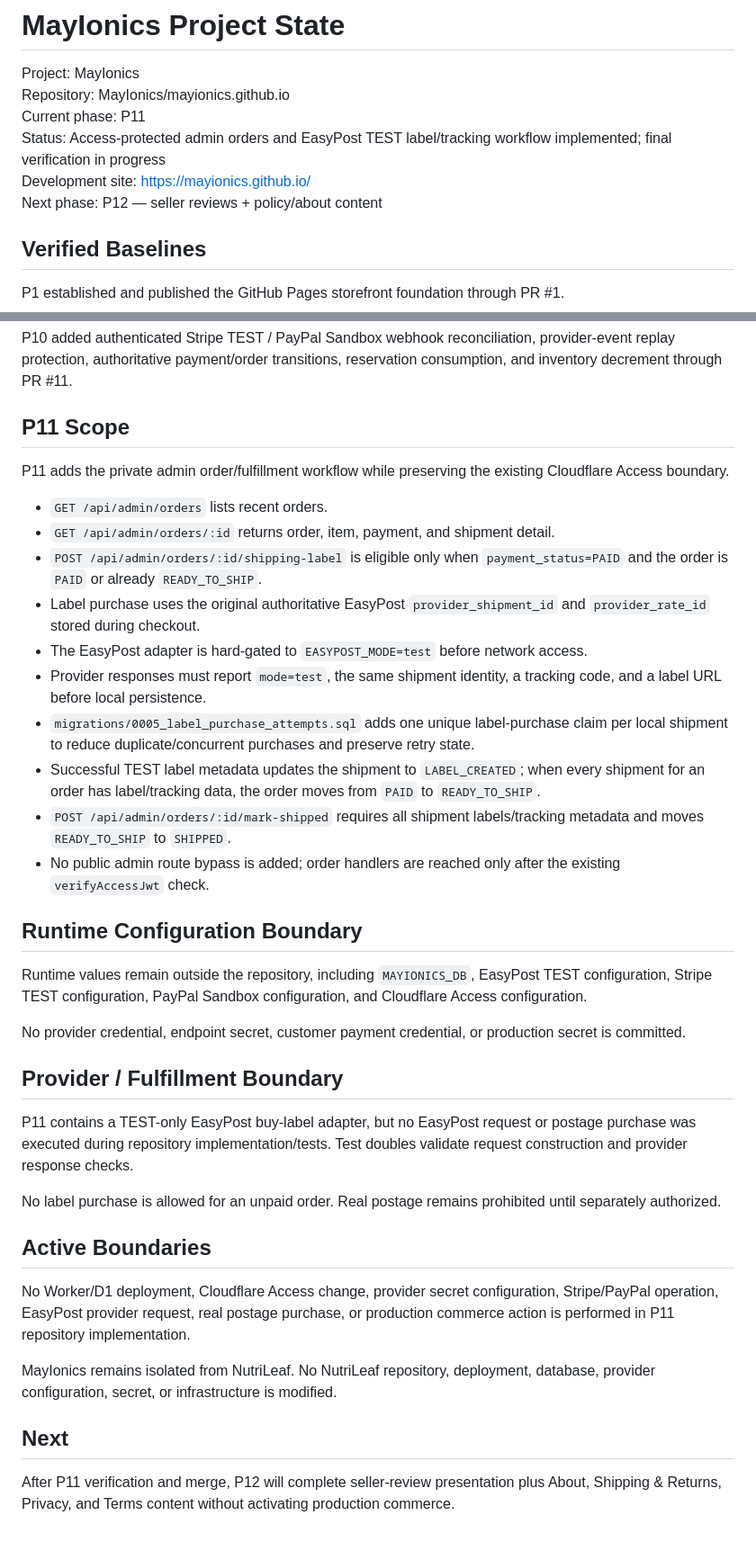
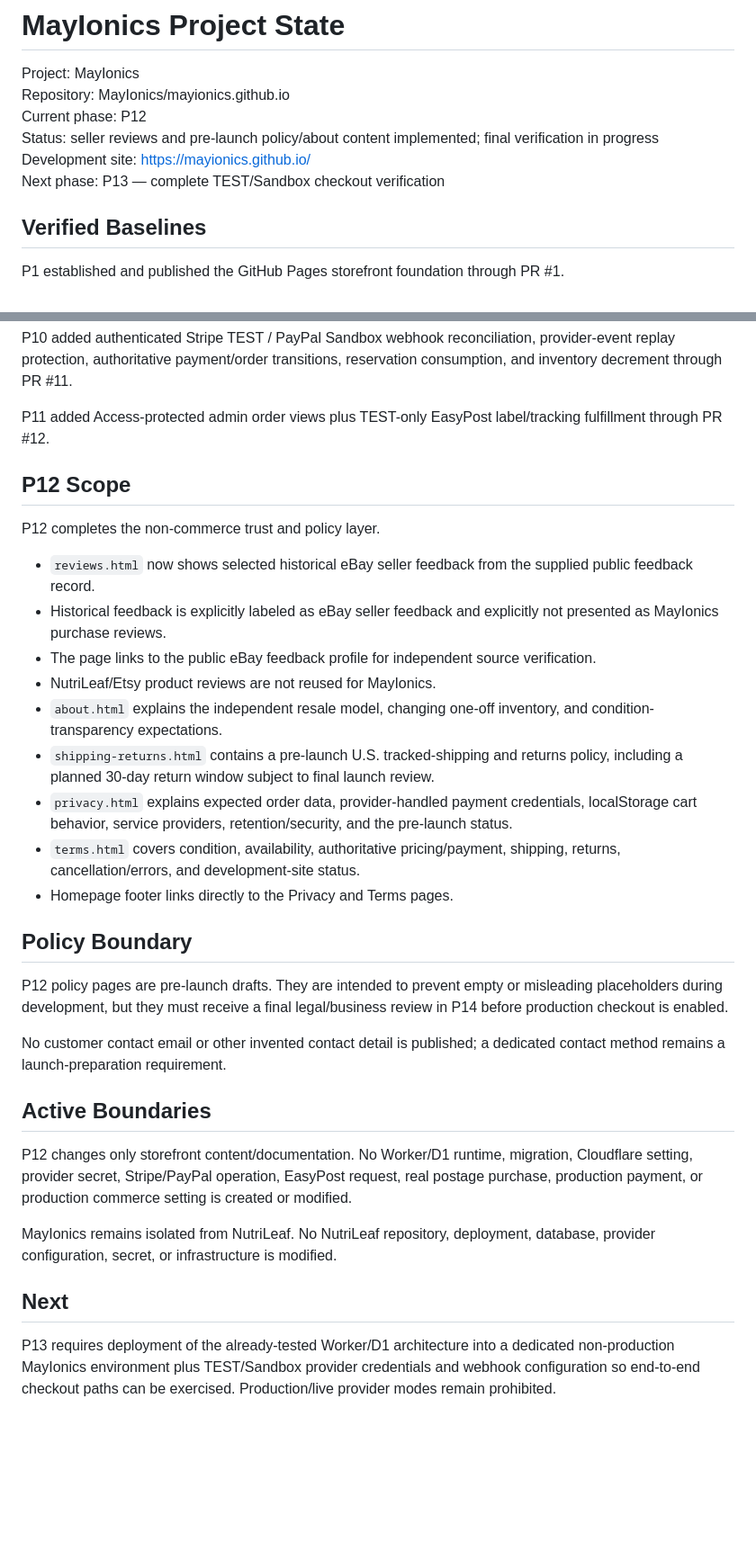
Before and after one commit to MayIonics/mayionics.github.io, a Markdown page: docs/PROJECT_STATE.md, 2 parts joined by grey strips. Shown at 90% size. Rendered like a GitHub page; blank space fills up the shorter version.

Commit message:
P12 docs: record reviews and policy checkpoint

```diff
--- a/docs/PROJECT_STATE.md
+++ b/docs/PROJECT_STATE.md
@@ -2,10 +2,10 @@
 
 Project: MayIonics
 Repository: MayIonics/mayionics.github.io
-Current phase: P11
-Status: Access-protected admin orders and EasyPost TEST label/tracking workflow implemented; final verification in progress
+Current phase: P12
+Status: seller reviews and pre-launch policy/about content implemented; final verification in progress
 Development site: https://mayionics.github.io/
-Next phase: P12 — seller reviews + policy/about content
+Next phase: P13 — complete TEST/Sandbox checkout verification
 
 ## Verified Baselines
 
@@ -29,39 +29,34 @@ P9 added server-authoritative PayPal Sandbox order creation/capture while preser
 
 P10 added authenticated Stripe TEST / PayPal Sandbox webhook reconciliation, provider-event replay protection, authoritative payment/order transitions, reservation consumption, and inventory decrement through PR #11.
 
-## P11 Scope
+P11 added Access-protected admin order views plus TEST-only EasyPost label/tracking fulfillment through PR #12.
 
-P11 adds the private admin order/fulfillment workflow while preserving the existing Cloudflare Access boundary.
+## P12 Scope
 
-- `GET /api/admin/orders` lists recent orders.
-- `GET /api/admin/orders/:id` returns order, item, payment, and shipment detail.
-- `POST /api/admin/orders/:id/shipping-label` is eligible only when `payment_status=PAID` and the order is `PAID` or already `READY_TO_SHIP`.
-- Label purchase uses the original authoritative EasyPost `provider_shipment_id` and `provider_rate_id` stored during checkout.
-- The EasyPost adapter is hard-gated to `EASYPOST_MODE=test` before network access.
-- Provider responses must report `mode=test`, the same shipment identity, a tracking code, and a label URL before local persistence.
-- `migrations/0005_label_purchase_attempts.sql` adds one unique label-purchase claim per local shipment to reduce duplicate/concurrent purchases and preserve retry state.
-- Successful TEST label metadata updates the shipment to `LABEL_CREATED`; when every shipment for an order has label/tracking data, the order moves from `PAID` to `READY_TO_SHIP`.
-- `POST /api/admin/orders/:id/mark-shipped` requires all shipment labels/tracking metadata and moves `READY_TO_SHIP` to `SHIPPED`.
-- No public admin route bypass is added; order handlers are reached only after the existing `verifyAccessJwt` check.
+P12 completes the non-commerce trust and policy layer.
 
-## Runtime Configuration Boundary
+- `reviews.html` now shows selected historical eBay seller feedback from the supplied public feedback record.
+- Historical feedback is explicitly labeled as eBay seller feedback and explicitly not presented as MayIonics purchase reviews.
+- The page links to the public eBay feedback profile for independent source verification.
+- NutriLeaf/Etsy product reviews are not reused for MayIonics.
+- `about.html` explains the independent resale model, changing one-off inventory, and condition-transparency expectations.
+- `shipping-returns.html` contains a pre-launch U.S. tracked-shipping and returns policy, including a planned 30-day return window subject to final launch review.
+- `privacy.html` explains expected order data, provider-handled payment credentials, localStorage cart behavior, service providers, retention/security, and the pre-launch status.
+- `terms.html` covers condition, availability, authoritative pricing/payment, shipping, returns, cancellation/errors, and development-site status.
+- Homepage footer links directly to the Privacy and Terms pages.
 
-Runtime values remain outside the repository, including `MAYIONICS_DB`, EasyPost TEST configuration, Stripe TEST configuration, PayPal Sandbox configuration, and Cloudflare Access configuration.
+## Policy Boundary
 
-No provider credential, endpoint secret, customer payment credential, or production secret is committed.
+P12 policy pages are pre-launch drafts. They are intended to prevent empty or misleading placeholders during development, but they must receive a final legal/business review in P14 before production checkout is enabled.
 
-## Provider / Fulfillment Boundary
-
-P11 contains a TEST-only EasyPost buy-label adapter, but no EasyPost request or postage purchase was executed during repository implementation/tests. Test doubles validate request construction and provider response checks.
-
-No label purchase is allowed for an unpaid order. Real postage remains prohibited until separately authorized.
+No customer contact email or other invented contact detail is published; a dedicated contact method remains a launch-preparation requirement.
 
 ## Active Boundaries
 
-No Worker/D1 deployment, Cloudflare Access change, provider secret configuration, Stripe/PayPal operation, EasyPost provider request, real postage purchase, or production commerce action is performed in P11 repository implementation.
+P12 changes only storefront content/documentation. No Worker/D1 runtime, migration, Cloudflare setting, provider secret, Stripe/PayPal operation, EasyPost request, real postage purchase, production payment, or production commerce setting is created or modified.
 
 MayIonics remains isolated from NutriLeaf. No NutriLeaf repository, deployment, database, provider configuration, secret, or infrastructure is modified.
 
 ## Next
 
-After P11 verification and merge, P12 will complete seller-review presentation plus About, Shipping & Returns, Privacy, and Terms content without activating production commerce.
+P13 requires deployment of the already-tested Worker/D1 architecture into a dedicated non-production MayIonics environment plus TEST/Sandbox provider credentials and webhook configuration so end-to-end checkout paths can be exercised. Production/live provider modes remain prohibited.
```
